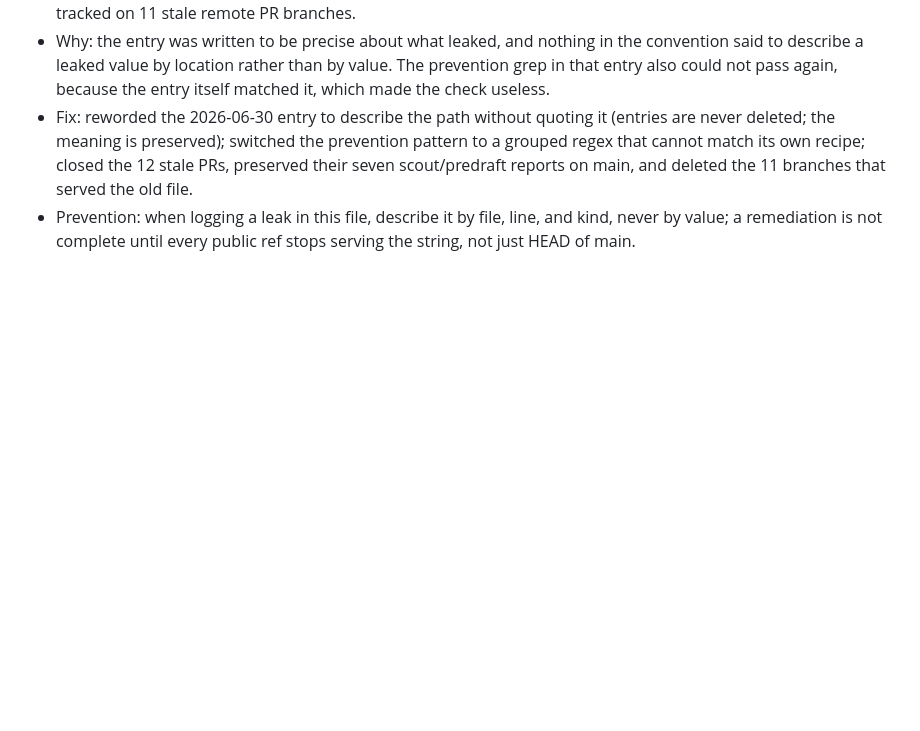
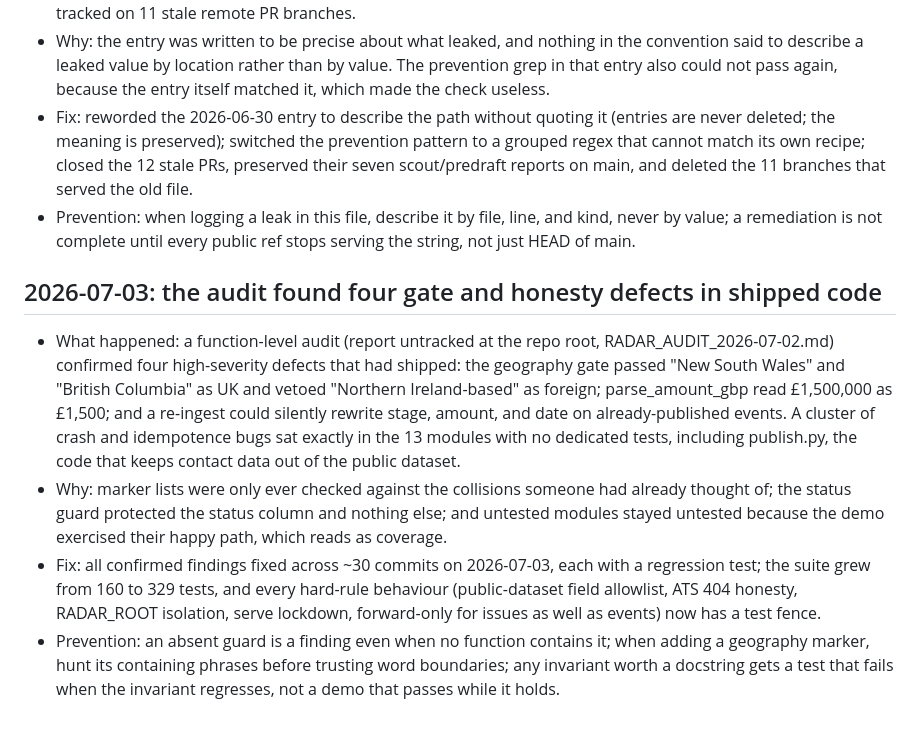
Before and after one commit to aidan244/london-seed-radar, a Markdown page: MISTAKES.md, the part around the change. GitHub-like rendering; blank space fills up the shorter version.

Commit message:
Log the audit's confirmed defects and their prevention in MISTAKES
Co-Authored-By: Claude Fable 5 <noreply@anthropic.com>

```diff
--- a/MISTAKES.md
+++ b/MISTAKES.md
@@ -184,3 +184,28 @@ Format:
 - Prevention: when logging a leak in this file, describe it by file, line,
   and kind, never by value; a remediation is not complete until every
   public ref stops serving the string, not just HEAD of main.
+
+## 2026-07-03: the audit found four gate and honesty defects in shipped code
+- What happened: a function-level audit (report untracked at the repo
+  root, RADAR_AUDIT_2026-07-02.md) confirmed four high-severity defects
+  that had shipped: the geography gate passed "New South Wales" and
+  "British Columbia" as UK and vetoed "Northern Ireland-based" as
+  foreign; parse_amount_gbp read £1,500,000 as £1,500; and a re-ingest
+  could silently rewrite stage, amount, and date on already-published
+  events. A cluster of crash and idempotence bugs sat exactly in the 13
+  modules with no dedicated tests, including publish.py, the code that
+  keeps contact data out of the public dataset.
+- Why: marker lists were only ever checked against the collisions someone
+  had already thought of; the status guard protected the status column
+  and nothing else; and untested modules stayed untested because the demo
+  exercised their happy path, which reads as coverage.
+- Fix: all confirmed findings fixed across ~30 commits on 2026-07-03,
+  each with a regression test; the suite grew from 160 to 329 tests, and
+  every hard-rule behaviour (public-dataset field allowlist, ATS 404
+  honesty, RADAR_ROOT isolation, serve lockdown, forward-only for issues
+  as well as events) now has a test fence.
+- Prevention: an absent guard is a finding even when no function contains
+  it; when adding a geography marker, hunt its containing phrases before
+  trusting word boundaries; any invariant worth a docstring gets a test
+  that fails when the invariant regresses, not a demo that passes while
+  it holds.
```
